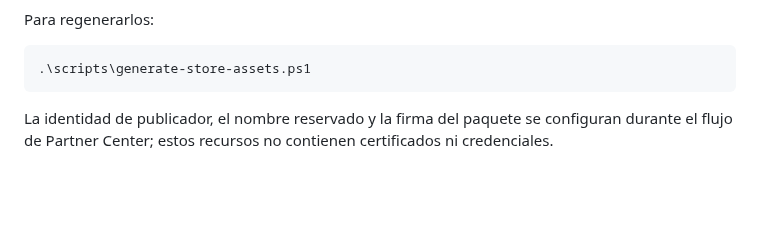
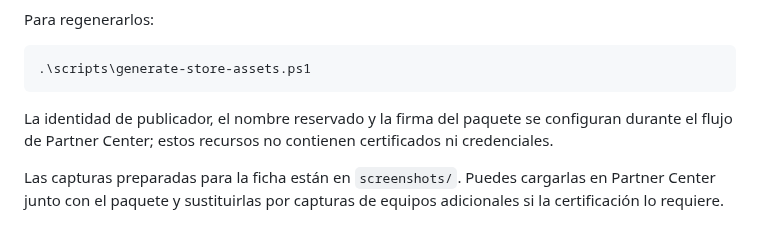
Before and after one commit to CodigoLimpioCo/luma-profiles, a Markdown page: store-assets/README.md, the part around the change. Rendered like a GitHub page; blank space fills up the shorter version.

Commit message:
docs: add Microsoft Store screenshots

````diff
--- a/store-assets/README.md
+++ b/store-assets/README.md
@@ -9,3 +9,5 @@ Para regenerarlos:
 ```
 
 La identidad de publicador, el nombre reservado y la firma del paquete se configuran durante el flujo de Partner Center; estos recursos no contienen certificados ni credenciales.
+
+Las capturas preparadas para la ficha están en `screenshots/`. Puedes cargarlas en Partner Center junto con el paquete y sustituirlas por capturas de equipos adicionales si la certificación lo requiere.
````
Also changed, not shown: store-assets/screenshots/app-screenshot.png (added), store-assets/screenshots/luma-profiles-v0.7.0-about-modal.png (added), store-assets/screenshots/luma-profiles-v0.7.0-live-preview.png (added), store-assets/screenshots/luma-profiles-v0.7.2-light-contrast.png (added).
